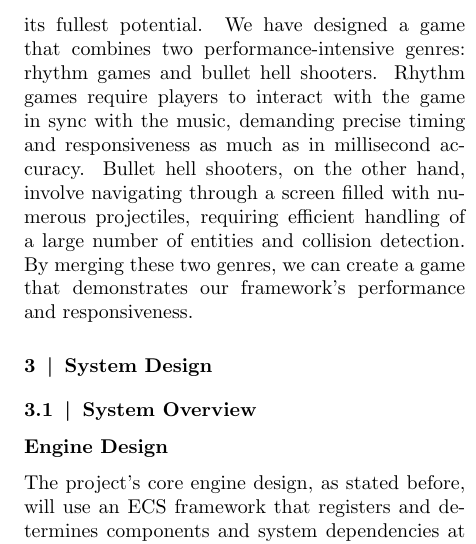
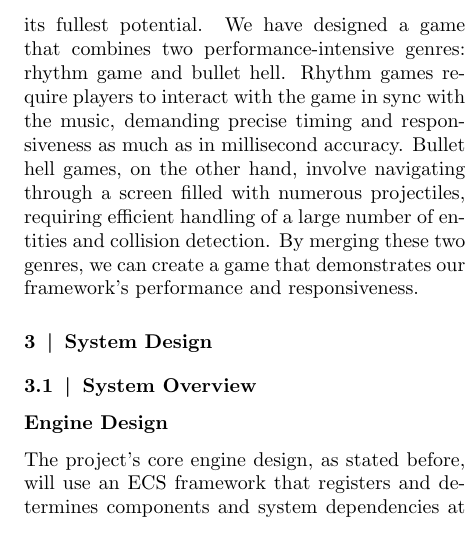
Before and after one commit to ProjectGrinder/Capstone_RhythmGame, a LaTeX document (papers/proposal/main.tex, which reads papers/proposal/sections/related_work.tex): part of one column of page 6 of 17, cut so that both start at the same text. Compiled offline with pdfLaTeX.

Commit message:
fix(proposal) - slight wording

```diff
--- a/papers/proposal/sections/related_work.tex
+++ b/papers/proposal/sections/related_work.tex
@@ -166,9 +166,9 @@ with rigorous documentation.
 \\\\
 In order to showcase the capabilities of our proposed framework, we plan to develop a game prototype that utilizes
 the system performance to its fullest potential.
-We have designed a game that combines two performance-intensive genres: rhythm games and bullet hell shooters.
+We have designed a game that combines two performance-intensive genres: rhythm game and bullet hell.
 Rhythm games require players to interact with the game in sync with the music, demanding precise timing and
 responsiveness as much as in millisecond accuracy.
-Bullet hell shooters, on the other hand, involve navigating through a screen filled with numerous projectiles,
+Bullet hell games, on the other hand, involve navigating through a screen filled with numerous projectiles,
 requiring efficient handling of a large number of entities and collision detection.
 By merging these two genres, we can create a game that demonstrates our framework's performance and responsiveness.
```
